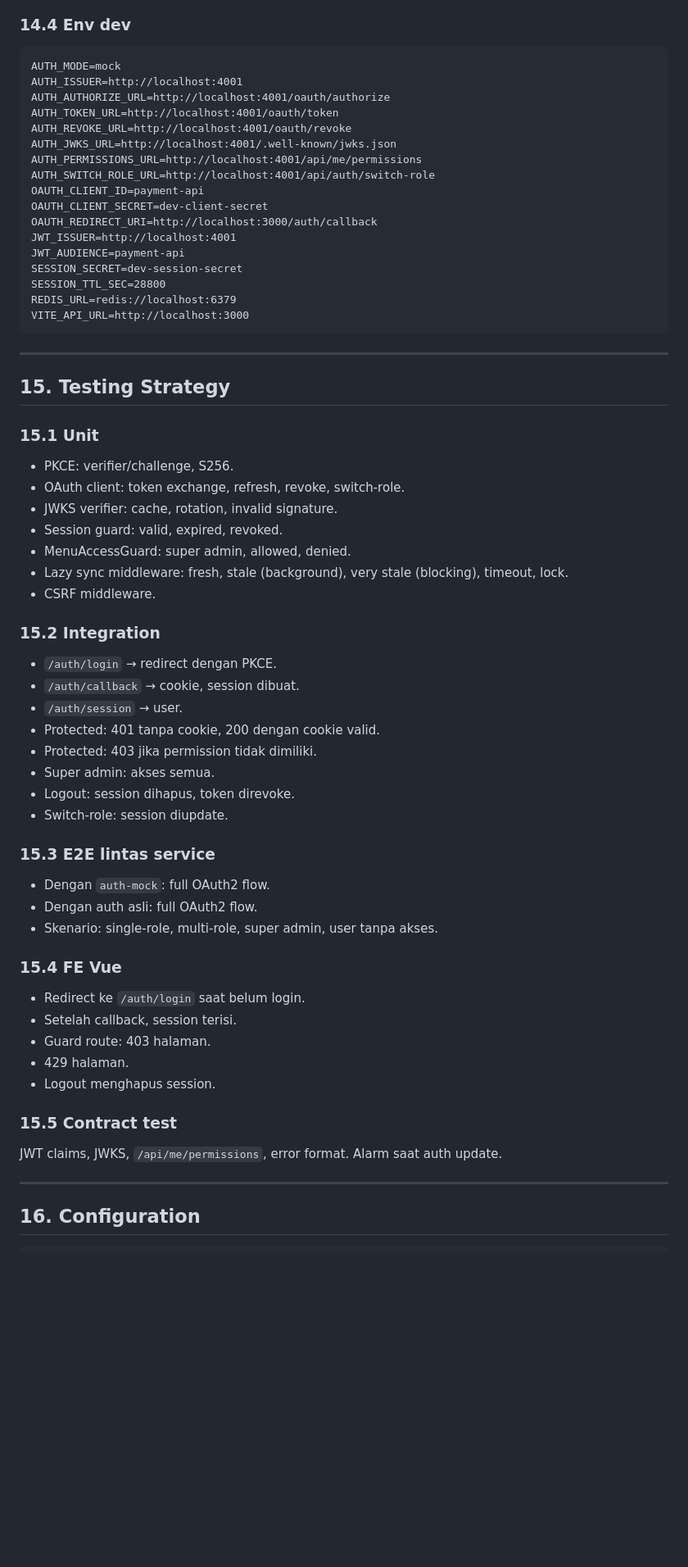
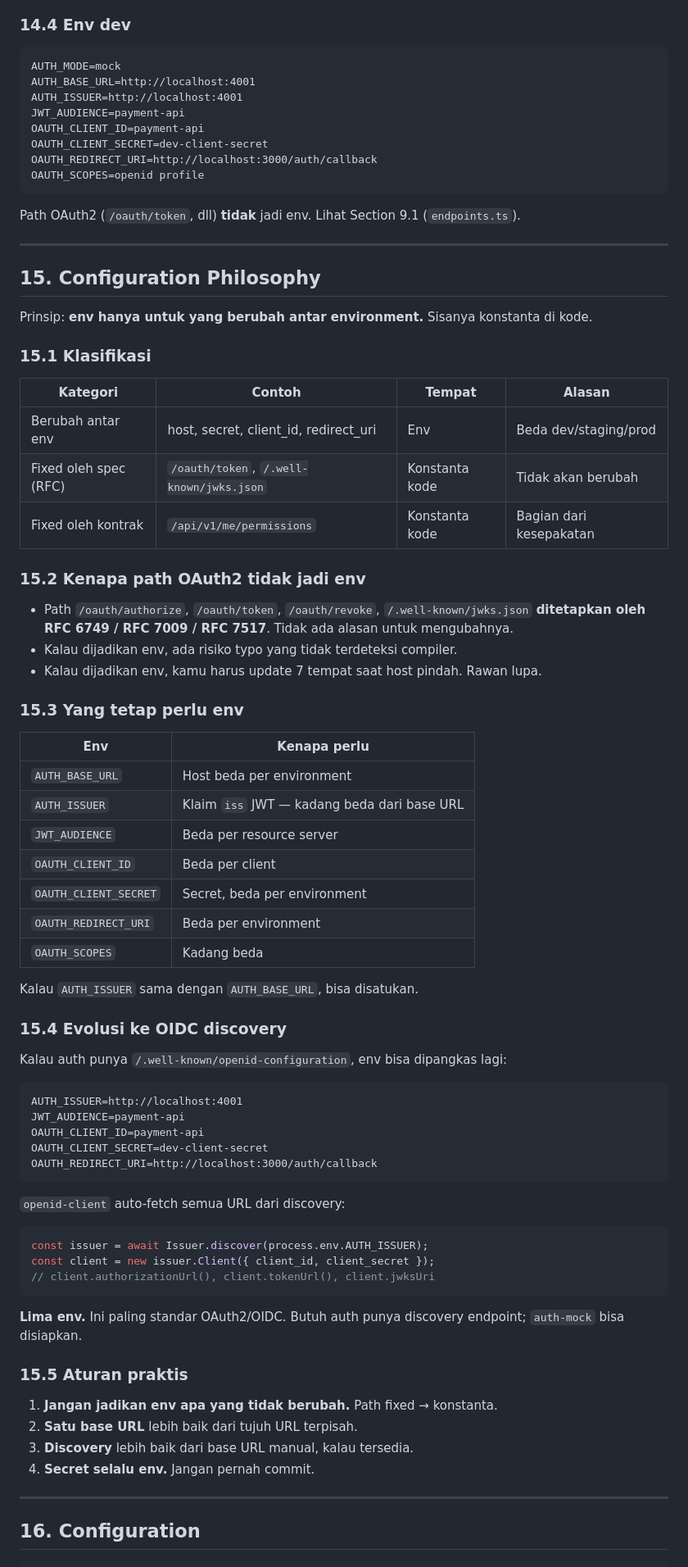
Before and after one commit to niagagondola-hash/retry-failure, a Markdown page: docs/plan2-auth-integration/PLAN2-Auth_Integration.md, the part around one of its changes. Shown at 82% size. Rendered like a GitHub page; blank space fills up the shorter version.

Commit message:
docs(plan2): bump to v1.1.0 — simplify config, add Configuration Philosophy

````diff
--- a/docs/plan2-auth-integration/PLAN2-Auth_Integration.md
+++ b/docs/plan2-auth-integration/PLAN2-Auth_Integration.md
@@ -861,66 +890,79 @@ frontend:vue:build
 
 ```text
 AUTH_MODE=mock
+AUTH_BASE_URL=http://localhost:4001
 AUTH_ISSUER=http://localhost:4001
-AUTH_AUTHORIZE_URL=http://localhost:4001/oauth/authorize
-AUTH_TOKEN_URL=http://localhost:4001/oauth/token
-AUTH_REVOKE_URL=http://localhost:4001/oauth/revoke
-AUTH_JWKS_URL=http://localhost:4001/.well-known/jwks.json
-AUTH_PERMISSIONS_URL=http://localhost:4001/api/me/permissions
-AUTH_SWITCH_ROLE_URL=http://localhost:4001/api/auth/switch-role
+JWT_AUDIENCE=payment-api
 OAUTH_CLIENT_ID=payment-api
 OAUTH_CLIENT_SECRET=dev-client-secret
 OAUTH_REDIRECT_URI=http://localhost:3000/auth/callback
-JWT_ISSUER=http://localhost:4001
-JWT_AUDIENCE=payment-api
-SESSION_SECRET=dev-session-secret
-SESSION_TTL_SEC=28800
-REDIS_URL=redis://localhost:6379
-VITE_API_URL=http://localhost:3000
+OAUTH_SCOPES=openid profile
 ```
+
+Path OAuth2 (`/oauth/token`, dll) **tidak** jadi env. Lihat Section 9.1 (`endpoints.ts`).
 
 ---
 
-## 15. Testing Strategy
+## 15. Configuration Philosophy
 
-### 15.1 Unit
+Prinsip: **env hanya untuk yang berubah antar environment.** Sisanya konstanta di kode.
 
-- PKCE: verifier/challenge, S256.
-- OAuth client: token exchange, refresh, revoke, switch-role.
-- JWKS verifier: cache, rotation, invalid signature.
-- Session guard: valid, expired, revoked.
-- MenuAccessGuard: super admin, allowed, denied.
-- Lazy sync middleware: fresh, stale (background), very stale (blocking), timeout, lock.
-- CSRF middleware.
+### 15.1 Klasifikasi
 
-### 15.2 Integration
+| Kategori | Contoh | Tempat | Alasan |
+|---|---|---|---|
+| Berubah antar env | host, secret, client_id, redirect_uri | Env | Beda dev/staging/prod |
+| Fixed oleh spec (RFC) | `/oauth/token`, `/.well-known/jwks.json` | Konstanta kode | Tidak akan berubah |
+| Fixed oleh kontrak | `/api/v1/me/permissions` | Konstanta kode | Bagian dari kesepakatan |
 
-- `/auth/login` → redirect dengan PKCE.
-- `/auth/callback` → cookie, session dibuat.
-- `/auth/session` → user.
-- Protected: 401 tanpa cookie, 200 dengan cookie valid.
-- Protected: 403 jika permission tidak dimiliki.
-- Super admin: akses semua.
-- Logout: session dihapus, token direvoke.
-- Switch-role: session diupdate.
+### 15.2 Kenapa path OAuth2 tidak jadi env
 
-### 15.3 E2E lintas service
+- Path `/oauth/authorize`, `/oauth/token`, `/oauth/revoke`, `/.well-known/jwks.json` **ditetapkan oleh RFC 6749 / RFC 7009 / RFC 7517**. Tidak ada alasan untuk mengubahnya.
+- Kalau dijadikan env, ada risiko typo yang tidak terdeteksi compiler.
+- Kalau dijadikan env, kamu harus update 7 tempat saat host pindah. Rawan lupa.
 
-- Dengan `auth-mock`: full OAuth2 flow.
-- Dengan auth asli: full OAuth2 flow.
-- Skenario: single-role, multi-role, super admin, user tanpa akses.
+### 15.3 Yang tetap perlu env
 
-### 15.4 FE Vue
+| Env | Kenapa perlu |
+|---|---|
+| `AUTH_BASE_URL` | Host beda per environment |
+| `AUTH_ISSUER` | Klaim `iss` JWT — kadang beda dari base URL |
+| `JWT_AUDIENCE` | Beda per resource server |
+| `OAUTH_CLIENT_ID` | Beda per client |
+| `OAUTH_CLIENT_SECRET` | Secret, beda per environment |
+| `OAUTH_REDIRECT_URI` | Beda per environment |
+| `OAUTH_SCOPES` | Kadang beda |
 
-- Redirect ke `/auth/login` saat belum login.
-- Setelah callback, session terisi.
-- Guard route: 403 halaman.
-- 429 halaman.
-- Logout menghapus session.
+Kalau `AUTH_ISSUER` sama dengan `AUTH_BASE_URL`, bisa disatukan.
 
-### 15.5 Contract test
+### 15.4 Evolusi ke OIDC discovery
 
-JWT claims, JWKS, `/api/me/permissions`, error format. Alarm saat auth update.
+Kalau auth punya `/.well-known/openid-configuration`, env bisa dipangkas lagi:
+
+```text
+AUTH_ISSUER=http://localhost:4001
+JWT_AUDIENCE=payment-api
+OAUTH_CLIENT_ID=payment-api
+OAUTH_CLIENT_SECRET=dev-client-secret
+OAUTH_REDIRECT_URI=http://localhost:3000/auth/callback
+```
+
+`openid-client` auto-fetch semua URL dari discovery:
+
+```ts
+const issuer = await Issuer.discover(process.env.AUTH_ISSUER);
+const client = new issuer.Client({ client_id, client_secret });
+// client.authorizationUrl(), client.tokenUrl(), client.jwksUri
+```
+
+**Lima env.** Ini paling standar OAuth2/OIDC. Butuh auth punya discovery endpoint; `auth-mock` bisa disiapkan.
+
+### 15.5 Aturan praktis
+
+1. **Jangan jadikan env apa yang tidak berubah.** Path fixed → konstanta.
+2. **Satu base URL** lebih baik dari tujuh URL terpisah.
+3. **Discovery** lebih baik dari base URL manual, kalau tersedia.
+4. **Secret selalu env.** Jangan pernah commit.
 
 ---
 
````
Also changed, not shown: other parts of docs/plan2-auth-integration/PLAN2-Auth_Integration.md (+118 -75 lines).
